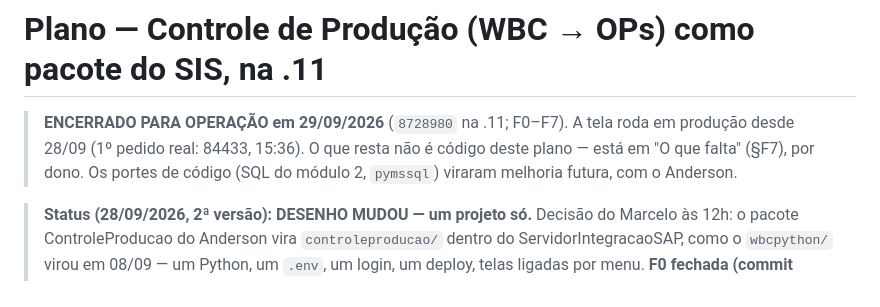
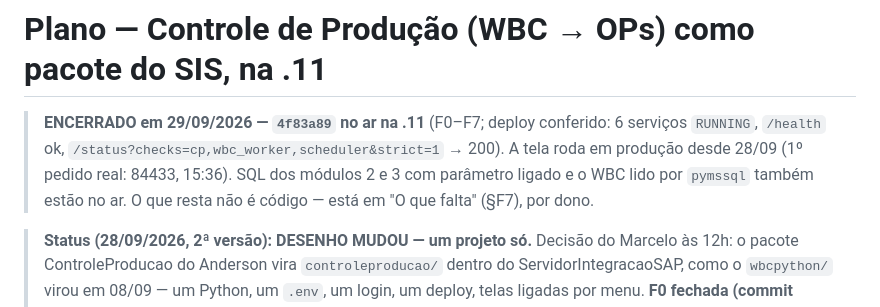
Before and after one commit to MarceloProjetos/oportunidade_wbc, a Markdown page: docs/PLANO_CONTROLE_PRODUCAO_11.md, the part around the change. GitHub-like rendering.

Commit message:
docs(plano): Controle de Producao encerrado - 4f83a89 no ar na .11 (deploy conferido 29/09)
Co-Authored-By: Claude Opus 5.5 <noreply@anthropic.com>

```diff
--- a/docs/PLANO_CONTROLE_PRODUCAO_11.md
+++ b/docs/PLANO_CONTROLE_PRODUCAO_11.md
@@ -1,9 +1,10 @@
 # Plano — Controle de Produção (WBC → OPs) como pacote do SIS, na .11
 
-> **ENCERRADO PARA OPERAÇÃO em 29/09/2026** (`8728980` na .11; F0–F7). A tela roda em
-> produção desde 28/09 (1º pedido real: 84433, 15:36). O que resta não é código deste plano —
-> está em "O que falta" (§F7), por dono. Os portes de código (SQL do módulo 2, `pymssql`)
-> viraram melhoria futura, com o Anderson.
+> **ENCERRADO em 29/09/2026 — `4f83a89` no ar na .11** (F0–F7; deploy conferido: 6 serviços
+> `RUNNING`, `/health` ok, `/status?checks=cp,wbc_worker,scheduler&strict=1` → 200). A tela roda
+> em produção desde 28/09 (1º pedido real: 84433, 15:36). SQL dos módulos 2 e 3 com parâmetro
+> ligado e o WBC lido por `pymssql` também estão no ar. O que resta não é código — está em
+> "O que falta" (§F7), por dono.
 
 
 > **Status (28/09/2026, 2ª versão): DESENHO MUDOU — um projeto só.** Decisão do Marcelo
```
